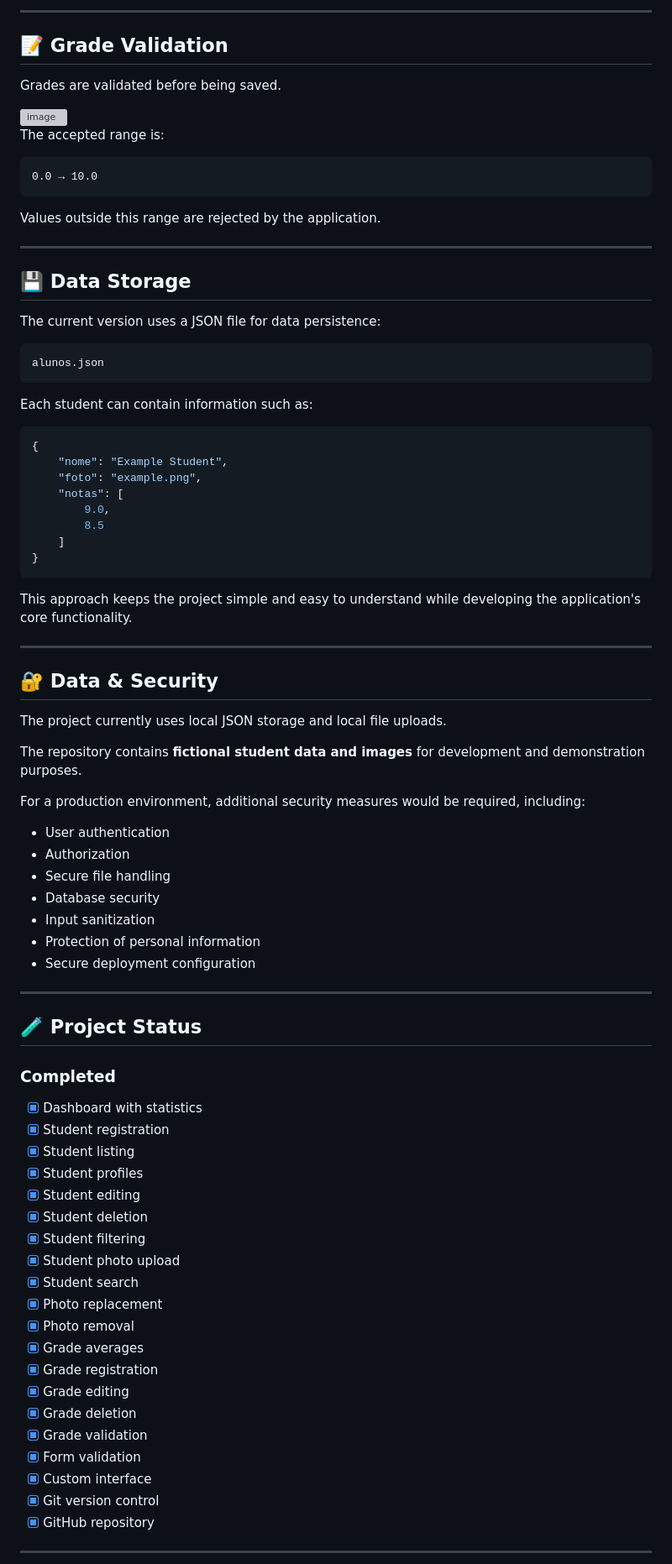
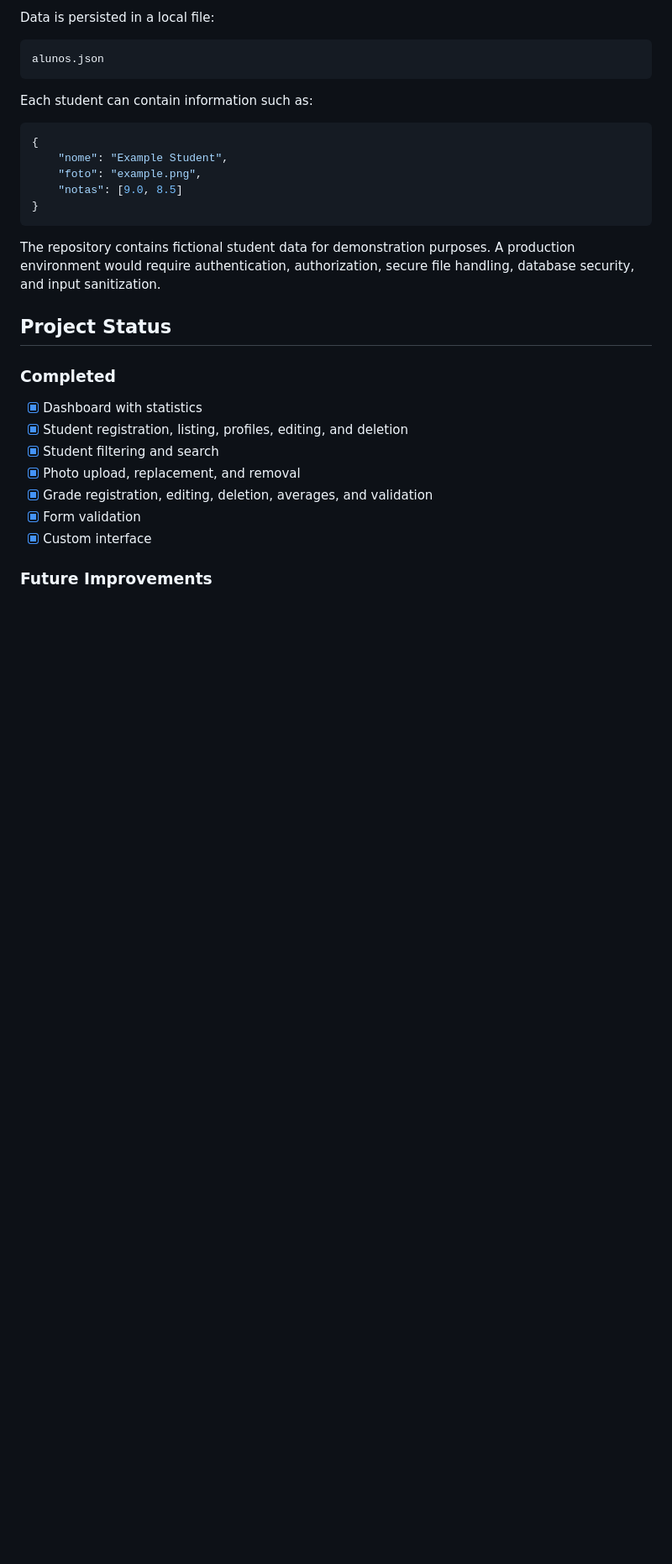
Before and after one commit to juliamabel-dev/sistema-de-alunos, a Markdown page: README.md, the part around one of its changes. Shown at 84% size. Drawn GitHub-style; blank space fills up the shorter version; grey boxes are pictures that could not be loaded.

````diff
--- a/README.md
+++ b/README.md
@@ -295,26 +158,5 @@ Photos can also be removed independently from a student's profile.
 
----
-
-## 📝 Grade Validation
-
-Grades are validated before being saved.
-
-<img width="1917" height="905" alt="image" src="https://github.com/user-attachments/assets/3364db28-903a-424f-9c41-14a78a87f2af" />
-
-
-The accepted range is:
-
-```text
-0.0 → 10.0
-```
-
-Values outside this range are rejected by the application.
-
----
-
-## 💾 Data Storage
-
-The current version uses a JSON file for data persistence:
+Data is persisted in a local file:
 
 ```text
 alunos.json
@@ -326,59 +168,23 @@ Each student can contain information such as:
 {
     "nome": "Example Student",
     "foto": "example.png",
-    "notas": [
-        9.0,
-        8.5
-    ]
+    "notas": [9.0, 8.5]
 }
 ```
 
-This approach keeps the project simple and easy to understand while developing the application's core functionality.
+The repository contains fictional student data for demonstration purposes. A production environment would require authentication, authorization, secure file handling, database security, and input sanitization.
 
----
-
-## 🔐 Data & Security
-
-The project currently uses local JSON storage and local file uploads.
-
-The repository contains **fictional student data and images** for development and demonstration purposes.
-
-For a production environment, additional security measures would be required, including:
-
-- User authentication
-- Authorization
-- Secure file handling
-- Database security
-- Input sanitization
-- Protection of personal information
-- Secure deployment configuration
-
----
-
-## 🧪 Project Status
+## Project Status
 
 ### Completed
 
 - [x] Dashboard with statistics
-- [x] Student registration
-- [x] Student listing
-- [x] Student profiles
-- [x] Student editing
-- [x] Student deletion
-- [x] Student filtering
-- [x] Student photo upload
-- [x] Student search
-- [x] Photo replacement
-- [x] Photo removal
-- [x] Grade averages
-- [x] Grade registration
-- [x] Grade editing
-- [x] Grade deletion
-- [x] Grade validation
+- [x] Student registration, listing, profiles, editing, and deletion
+- [x] Student filtering and search
+- [x] Photo upload, replacement, and removal
+- [x] Grade registration, editing, deletion, averages, and validation
 - [x] Form validation
 - [x] Custom interface
-- [x] Git version control
-- [x] GitHub repository
 
----
+### Future Improvements
 
````
Also changed, not shown: other parts of README.md (+41 -288 lines).
